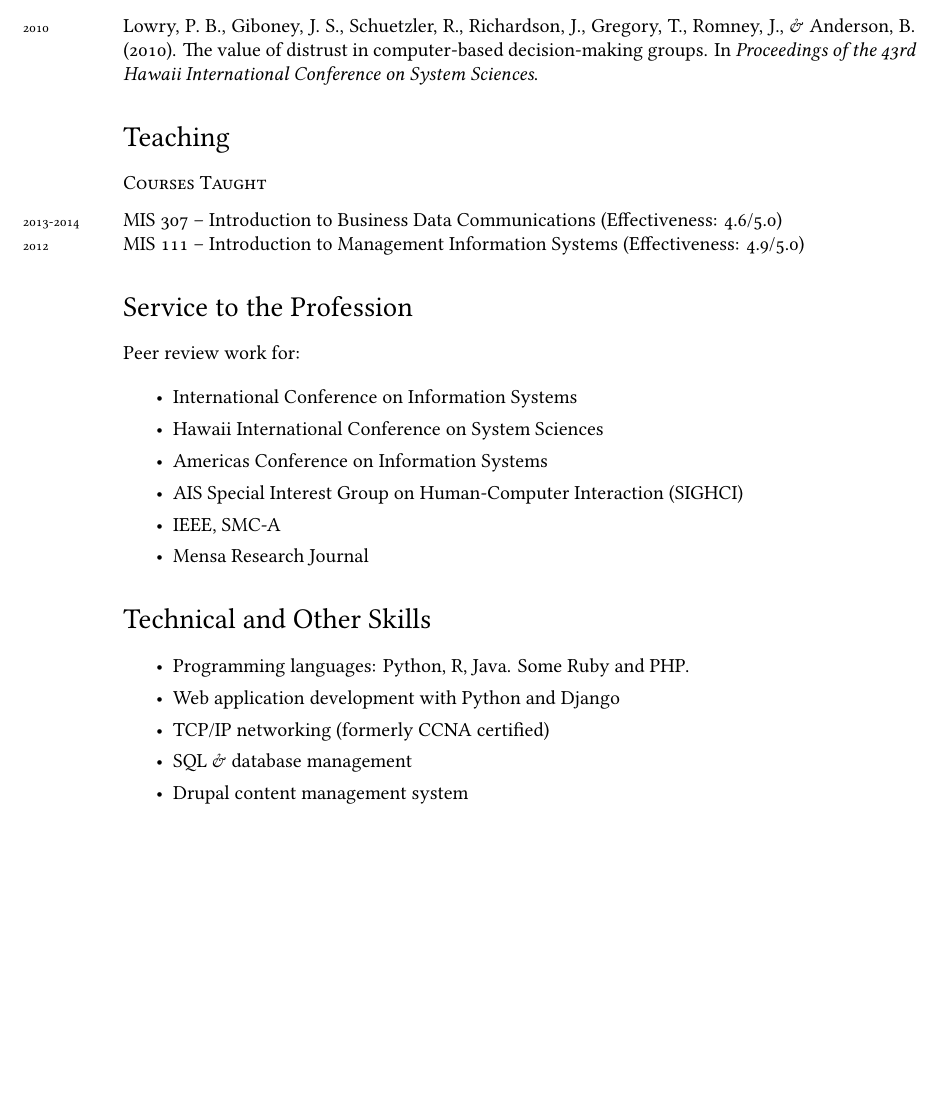
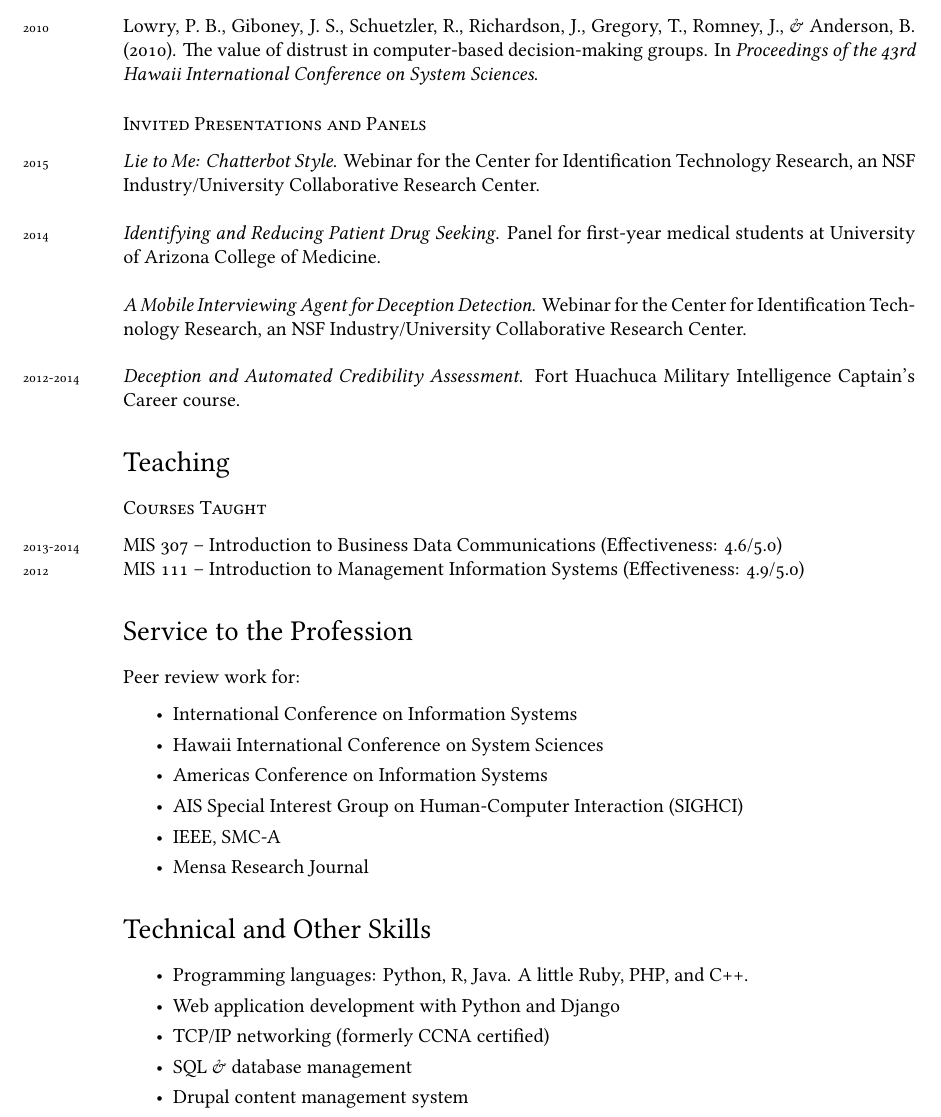
Before and after one commit to rschuetzler/schuetzler-cv, a LaTeX CV (cv.tex): part of page 3 of 4, cut so that both start at the same text, the shorter picture padded with empty space. Compiled offline with XeLaTeX; a missing font is replaced by an installed copy or a similar font.

Commit message:
Update talks given

```diff
--- a/cv.tex
+++ b/cv.tex
@@ -205,8 +205,22 @@ Gregory, T., Romney, J., \& Anderson, B. (2010). The value of distrust in
 computer-based decision-making groups. In \emph{Proceedings of the 43rd Hawaii
   International Conference on System Sciences}.
 
-% \subsection*{Submitted Papers}
-% \noindent
+\subsection*{Invited Presentations and Panels}
+\noindent
+
+\years{2015}\emph{Lie to Me: Chatterbot Style}. Webinar for the Center for Identification
+Technology Research, an NSF Industry/University Collaborative Research Center.\\
+
+\years{2014}\emph{Identifying and Reducing Patient Drug Seeking}. Panel for first-year
+medical students at University of Arizona College of Medicine.\\
+
+\emph{A Mobile Interviewing Agent for Deception Detection}. Webinar for the
+Center for Identification Technology Research, an NSF Industry/University Collaborative
+Research Center.\\
+
+\years{2012-2014}\emph{Deception and Automated Credibility Assessment}. Fort Huachuca
+Military Intelligence Captain's Career course.
+
 
 
 \section*{Teaching}
@@ -247,7 +261,8 @@ computer-based decision-making groups. In \emph{Proceedings of the 43rd Hawaii
 \subsection*{Courses Taught}
 
 \years{2013-2014}MIS 307 -- Introduction to Business Data Communications
-(Effectiveness: 4.6/5.0)\\
+(Effectiveness: 4.6/5.0)
+
 \years{2012}MIS 111 -- Introduction to Management Information Systems
 (Effectiveness: 4.9/5.0)
 
@@ -280,7 +295,7 @@ Peer review work for:
 
 \begin{itemize}
 \itemsep0em
-\item Programming languages: Python, R, Java. Some Ruby and PHP.
+\item Programming languages: Python, R, Java. A little Ruby, PHP, and C++.
 \item Web application development with Python and Django
 \item TCP/IP networking (formerly CCNA certified)
 \item SQL \& database management
```
Also changed, not shown: cv.tex (5 more changed lines).
